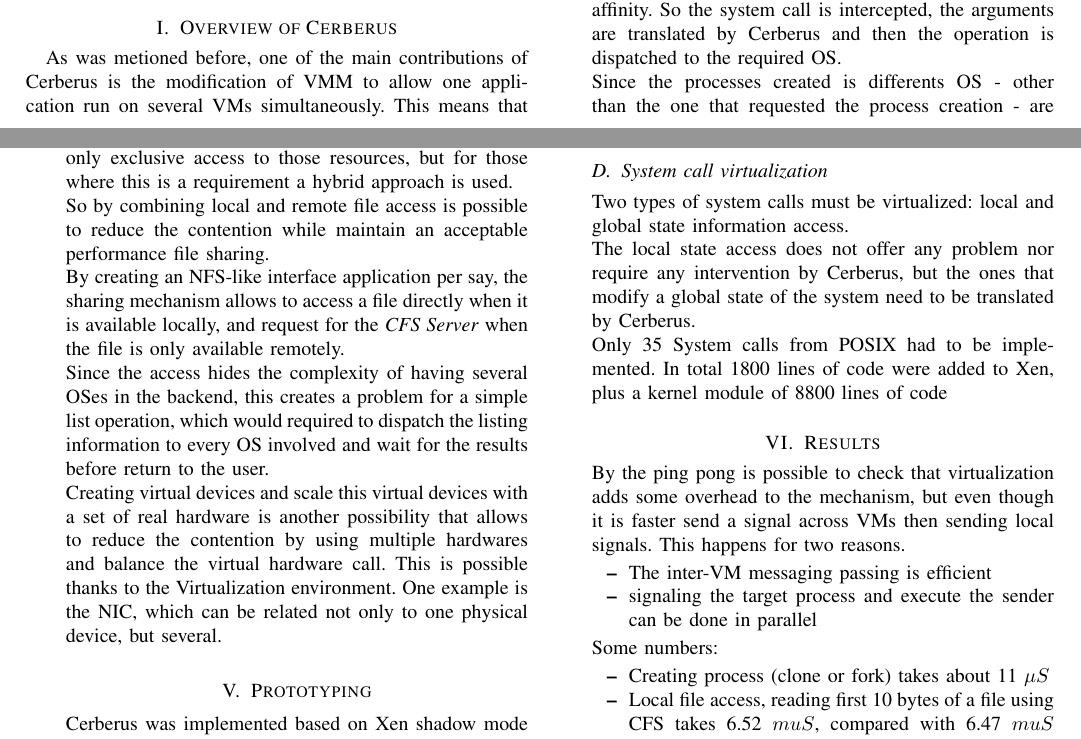
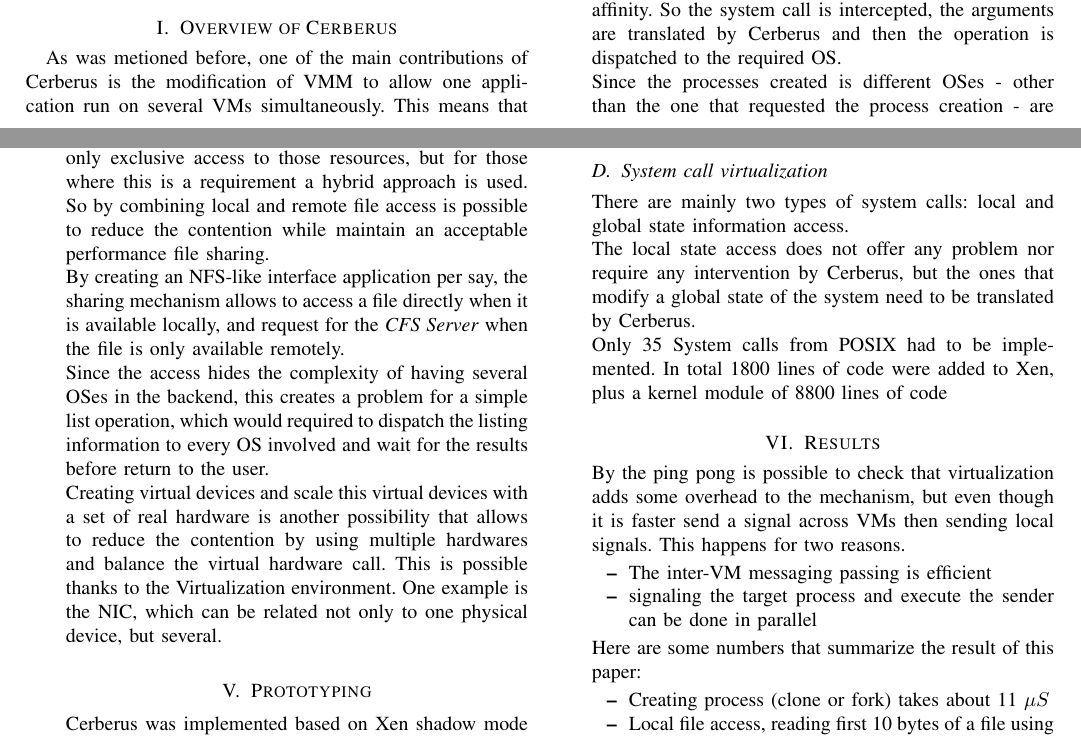
Before and after one commit to jandernascimento/jfadv-operating-systems-m2r, a LaTeX CV (paper-presentation-01/resume/cerberus_review.tex): two parts of pages 1 and 2 of 3, joined at a grey line, cut so that both start at the same text. Compiled offline with pdfLaTeX.

Commit message:
adding some results

```diff
--- a/paper-presentation-01/resume/cerberus_review.tex
+++ b/paper-presentation-01/resume/cerberus_review.tex
@@ -111,7 +111,7 @@ following mechanisms.
 
 	The entry point to allow Cerberus to interact and manage process without design a new operating system is to intercept \textit{system calls} that manipulates the process informations, such as identity, creating, killing, process affinity. So the system call is intercepted, the arguments are translated by Cerberus and then the operation is dispatched to the required OS. %marshals before returning, how to say that?
 
-	Since the processes created is differents OS - other than the one that requested the process creation - are completely segregated by the OSes, a mechanism should be adopted to keep the relation ship among then, the solution is to keep a global mapping of the \emph{virtual process ID} (pid abstraction created by Cerberus) and use this ID to record the relationship.
+	Since the processes created is different OSes - other than the one that requested the process creation - are completely segregated by the OSes, a mechanism should be adopted to keep the relation ship among then, the solution is to keep a global mapping of the \emph{virtual process ID} (pid abstraction created by Cerberus) and use this ID to record the relationship.
 
 	So several other informations are kept in a shared manner like a \emph{page table}, \emph{inode table}. But in order not too overload the communication channel with unnecessary message a \emph{hierarchical massage-passing mechanism} is used.
 
@@ -161,7 +159,7 @@ following mechanisms.
 
 	\subsection{System call virtualization}
 
-	Two types of system calls must be virtualized: local and global state information access.
+	There are mainly two types of system calls: local and global state information access.
 
 	The local state access does not offer any problem nor require any intervention by Cerberus, but the ones that modify a global state of the system need to be translated by Cerberus.
 
@@ -175,7 +173,7 @@ following mechanisms.
 	\item signaling the target process and execute the sender can be done in parallel
 	\end{itemize}
 
-	Some numbers:
+	Here are some numbers that summarize the result of this paper:
 	\begin{itemize}
 	\item Creating process (clone or fork) takes about 11 $\mu S$ %the author considers acceptable, why!?
 	\item Local file access, reading first 10 bytes of a file using CFS takes 6.52 $mu S$, compared with 6.47 $mu S$ using pure Xen-linux
```
Also changed, not shown: paper-presentation-01/resume/cerberus_review.tex (9 more changed lines).
